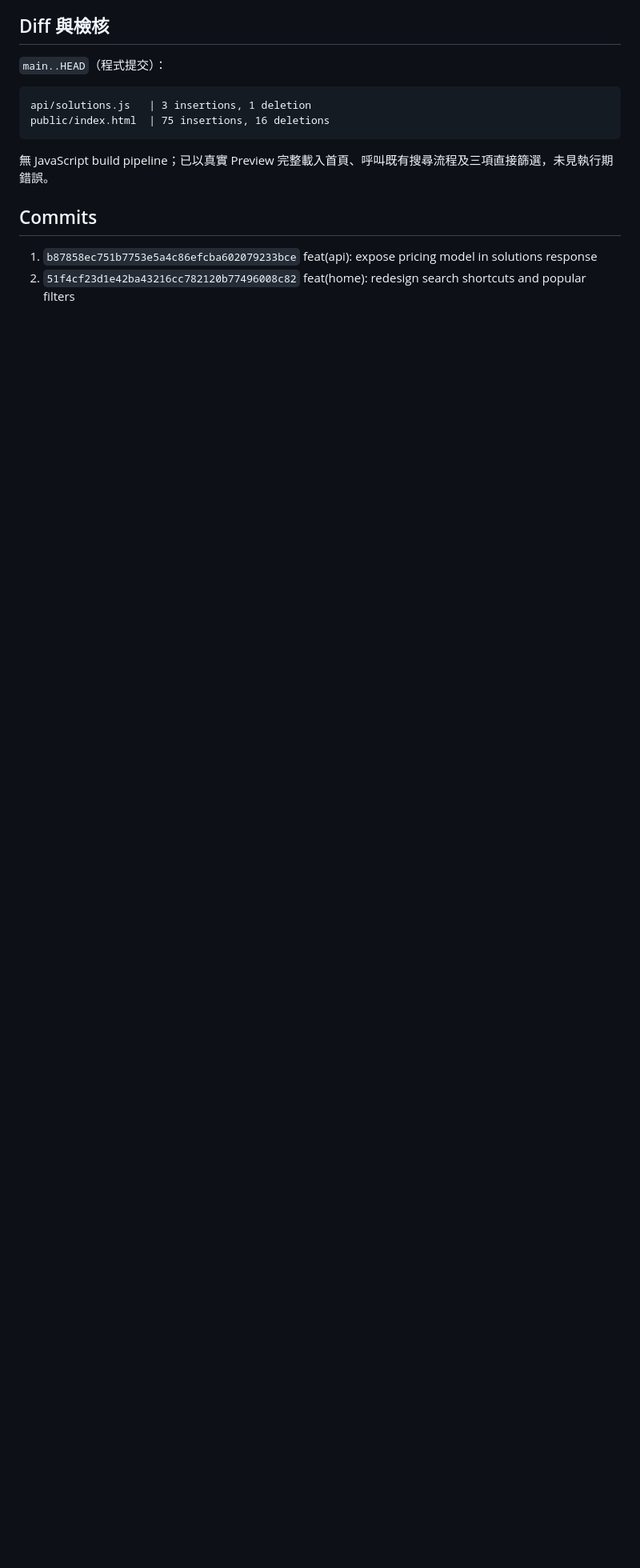
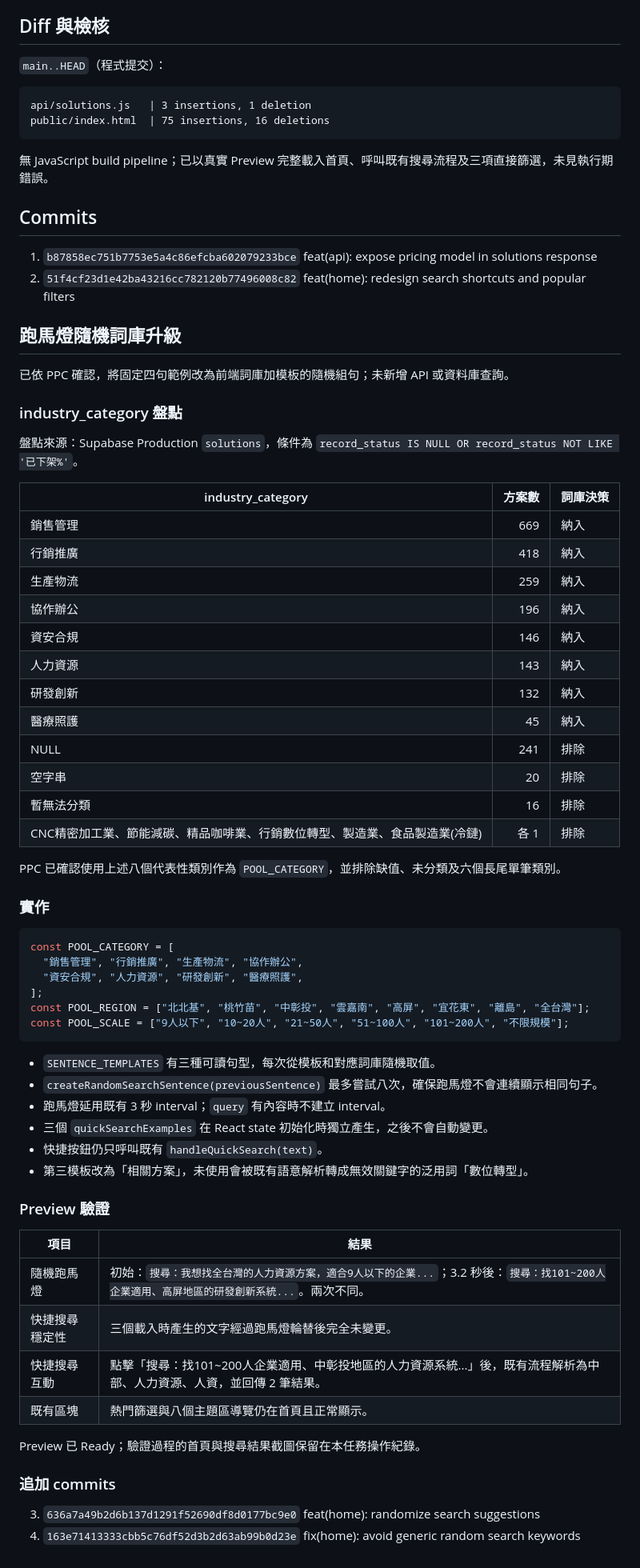
Before and after one commit to Pcc329/solution-finder, a Markdown page: _handover/SYNC_home-search-redesign_2026-09-17.md, the part around the change. Shown at 80% size. GitHub-like rendering; blank space fills up the shorter version.

Commit message:
docs: update random search suggestion sync

````diff
--- a/_handover/SYNC_home-search-redesign_2026-09-17.md
+++ b/_handover/SYNC_home-search-redesign_2026-09-17.md
@@ -73,3 +73,63 @@ public/index.html  | 75 insertions, 16 deletions
 
 1. `b87858ec751b7753e5a4c86efcba602079233bce` feat(api): expose pricing model in solutions response
 2. `51f4cf23d1e42ba43216cc782120b77496008c82` feat(home): redesign search shortcuts and popular filters
+
+
+## 跑馬燈隨機詞庫升級
+
+已依 PPC 確認，將固定四句範例改為前端詞庫加模板的隨機組句；未新增 API 或資料庫查詢。
+
+### industry_category 盤點
+
+盤點來源：Supabase Production `solutions`，條件為 `record_status IS NULL OR record_status NOT LIKE '已下架%'`。
+
+| industry_category | 方案數 | 詞庫決策 |
+| --- | ---: | --- |
+| 銷售管理 | 669 | 納入 |
+| 行銷推廣 | 418 | 納入 |
+| 生產物流 | 259 | 納入 |
+| 協作辦公 | 196 | 納入 |
+| 資安合規 | 146 | 納入 |
+| 人力資源 | 143 | 納入 |
+| 研發創新 | 132 | 納入 |
+| 醫療照護 | 45 | 納入 |
+| NULL | 241 | 排除 |
+| 空字串 | 20 | 排除 |
+| 暫無法分類 | 16 | 排除 |
+| CNC精密加工業、節能減碳、精品咖啡業、行銷數位轉型、製造業、食品製造業(冷鏈) | 各 1 | 排除 |
+
+PPC 已確認使用上述八個代表性類別作為 `POOL_CATEGORY`，並排除缺值、未分類及六個長尾單筆類別。
+
+### 實作
+
+```js
+const POOL_CATEGORY = [
+  "銷售管理", "行銷推廣", "生產物流", "協作辦公",
+  "資安合規", "人力資源", "研發創新", "醫療照護",
+];
+const POOL_REGION = ["北北基", "桃竹苗", "中彰投", "雲嘉南", "高屏", "宜花東", "離島", "全台灣"];
+const POOL_SCALE = ["9人以下", "10~20人", "21~50人", "51~100人", "101~200人", "不限規模"];
+```
+
+- `SENTENCE_TEMPLATES` 有三種可讀句型，每次從模板和對應詞庫隨機取值。
+- `createRandomSearchSentence(previousSentence)` 最多嘗試八次，確保跑馬燈不會連續顯示相同句子。
+- 跑馬燈延用既有 3 秒 interval；`query` 有內容時不建立 interval。
+- 三個 `quickSearchExamples` 在 React state 初始化時獨立產生，之後不會自動變更。
+- 快捷按鈕仍只呼叫既有 `handleQuickSearch(text)`。
+- 第三模板改為「相關方案」，未使用會被既有語意解析轉成無效關鍵字的泛用詞「數位轉型」。
+
+### Preview 驗證
+
+| 項目 | 結果 |
+| --- | --- |
+| 隨機跑馬燈 | 初始：`搜尋：我想找全台灣的人力資源方案，適合9人以下的企業...`；3.2 秒後：`搜尋：找101~200人企業適用、高屏地區的研發創新系統...`。兩次不同。 |
+| 快捷搜尋穩定性 | 三個載入時產生的文字經過跑馬燈輪替後完全未變更。 |
+| 快捷搜尋互動 | 點擊「搜尋：找101~200人企業適用、中彰投地區的人力資源系統...」後，既有流程解析為中部、人力資源、人資，並回傳 2 筆結果。 |
+| 既有區塊 | 熱門篩選與八個主題區導覽仍在首頁且正常顯示。 |
+
+Preview 已 Ready；驗證過程的首頁與搜尋結果截圖保留在本任務操作紀錄。
+
+### 追加 commits
+
+3. `636a7a49b2d6b137d1291f52690df8d0177bc9e0` feat(home): randomize search suggestions
+4. `163e71413333cbb5c76df52d3b2d63ab99b0d23e` fix(home): avoid generic random search keywords
````
